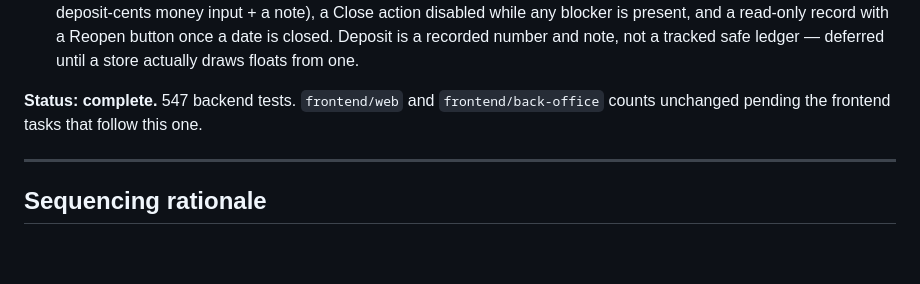
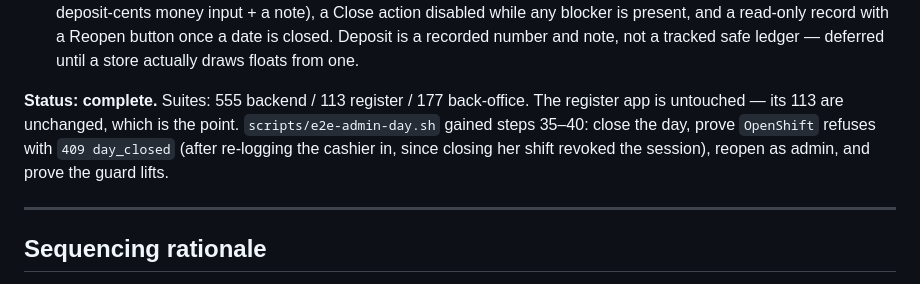
Before and after one commit to KenPrz/pos, a Markdown page: docs/06-roadmap.md, the part around the change. Rendered like a GitHub page; blank space fills up the shorter version.

```diff
--- a/docs/06-roadmap.md
+++ b/docs/06-roadmap.md
@@ -716,8 +716,11 @@ sidebar location switcher).
   button once a date is closed. Deposit is a recorded number and note, not a tracked
   safe ledger — deferred until a store actually draws floats from one.
 
-**Status: complete.** 547 backend tests. `frontend/web` and `frontend/back-office`
-counts unchanged pending the frontend tasks that follow this one.
+**Status: complete.** Suites: 555 backend / 113 register / 177 back-office. The register
+app is untouched — its 113 are unchanged, which is the point. `scripts/e2e-admin-day.sh`
+gained steps 35–40: close the day, prove `OpenShift` refuses with `409 day_closed` (after
+re-logging the cashier in, since closing her shift revoked the session), reopen as admin,
+and prove the guard lifts.
 
 ---
 
```
Also changed, not shown: CLAUDE.md (+5 -2 lines).
